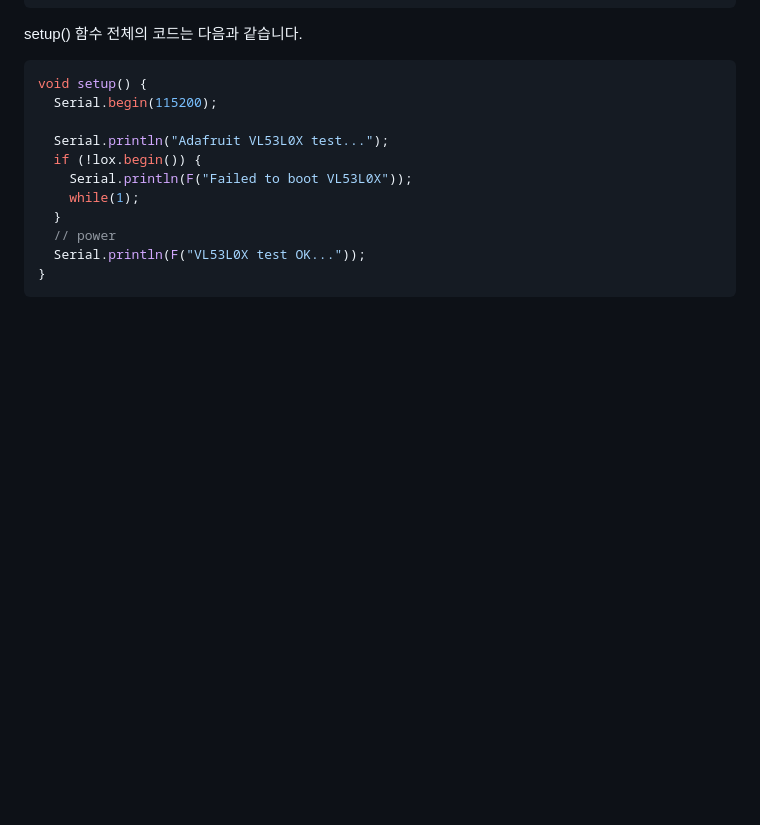
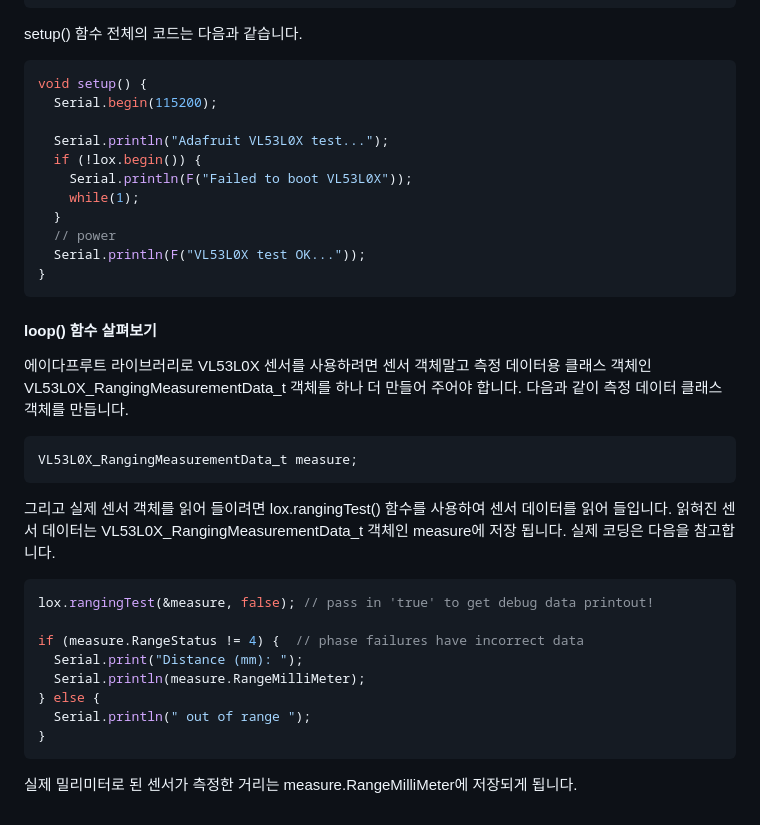
Before and after one commit to JD-edu/JD_robot_platform, a Markdown page: 커리큘럼문서/3_한개의 거리센서 제어하기.md, the part around the change. GitHub-like rendering; blank space fills up the shorter version.

````diff
--- a/커리큘럼문서/3_한개의 거리센서 제어하기.md
+++ b/커리큘럼문서/3_한개의 거리센서 제어하기.md
@@ -74,3 +74,23 @@ void setup() {
   Serial.println(F("VL53L0X test OK..."));
 }
 ```
+#### loop() 함수 살펴보기
+에이다프루트 라이브러리로 VL53L0X 센서를 사용하려면 센서 객체말고 측정 데이터용 클래스 객체인 VL53L0X_RangingMeasurementData_t 객체를 하나 더 만들어 주어야 합니다. 다음과 같이 측정 데이터 클래스 객체를 만듭니다.
+
+```C
+VL53L0X_RangingMeasurementData_t measure;
+```
+
+그리고 실제 센서 객체를 읽어 들이려면 lox.rangingTest() 함수를 사용하여 센서 데이터를 읽어 들입니다. 읽혀진 센서 데이터는 VL53L0X_RangingMeasurementData_t 객체인 measure에 저장 됩니다. 실제 코딩은 다음을 참고합니다.
+
+```C
+lox.rangingTest(&measure, false); // pass in 'true' to get debug data printout!
+
+if (measure.RangeStatus != 4) {  // phase failures have incorrect data
+  Serial.print("Distance (mm): ");
+  Serial.println(measure.RangeMilliMeter);
+} else {
+  Serial.println(" out of range ");
+}
+```
+실제 밀리미터로 된 센서가 측정한 거리는 measure.RangeMilliMeter에 저장되게 됩니다.
````
